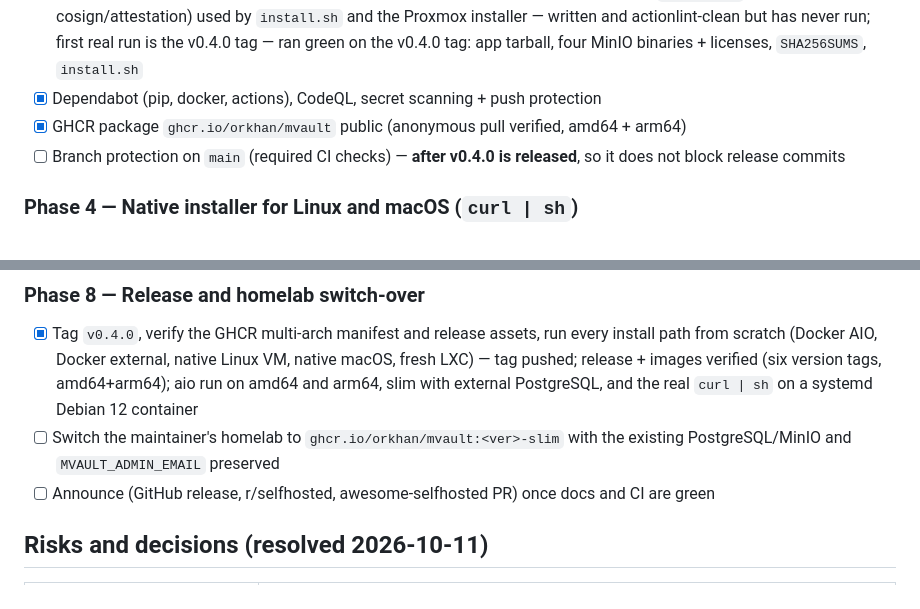
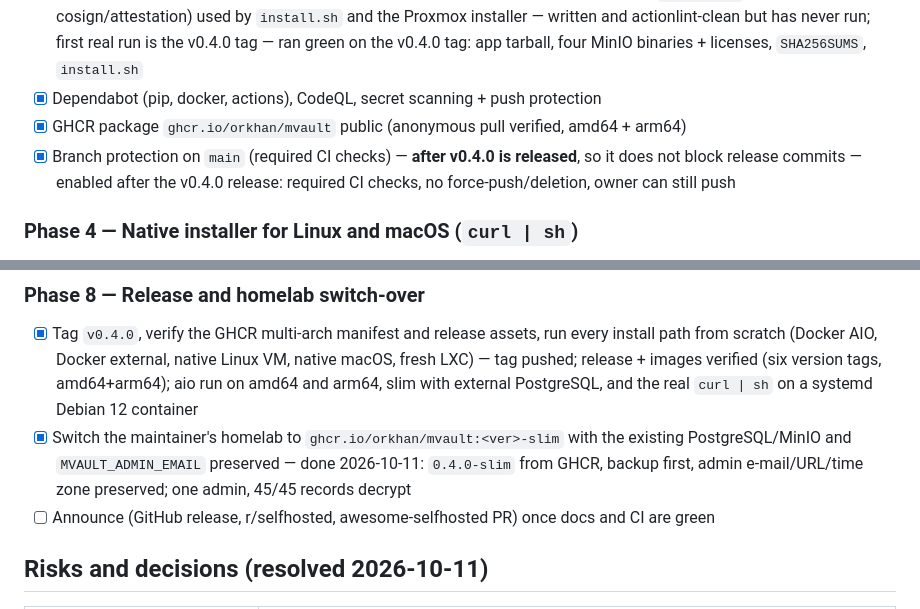
Before and after one commit to orkhan/mvault, a Markdown page: PLAN.md, 2 parts joined by grey strips. Rendered like a GitHub page.

Commit message:
docs(plan): branch protection enabled, homelab switched to the published image

```diff
--- a/PLAN.md
+++ b/PLAN.md
@@ -73,7 +73,7 @@ Status legend: `[ ]` todo, `[x]` done.
 - [x] `release.yml`: on `v*` tag → GitHub release with notes; assets `mvault-<ver>-{linux,darwin}-{amd64,arm64}.tar.gz` (app + installer helpers), pinned-source MinIO binaries for the same four targets, and `SHA256SUMS` (signed with cosign/attestation) used by `install.sh` and the Proxmox installer — written and actionlint-clean but has never run; first real run is the v0.4.0 tag — ran green on the v0.4.0 tag: app tarball, four MinIO binaries + licenses, `SHA256SUMS`, `install.sh`
 - [x] Dependabot (pip, docker, actions), CodeQL, secret scanning + push protection
 - [x] GHCR package `ghcr.io/orkhan/mvault` public (anonymous pull verified, amd64 + arm64)
-- [ ] Branch protection on `main` (required CI checks) — **after v0.4.0 is released**, so it does not block release commits
+- [x] Branch protection on `main` (required CI checks) — **after v0.4.0 is released**, so it does not block release commits — enabled after the v0.4.0 release: required CI checks, no force-push/deletion, owner can still push
 
 ### Phase 4 — Native installer for Linux and macOS (`curl | sh`)
 - [x] `install.sh`: detects OS/arch/distro, verifies prerequisites, downloads the release tarball and checks it against `SHA256SUMS`; flags `--version`, `--prefix`, `--port`, `--base-url`, `--no-postgres`, `--no-minio`, `--upgrade`, `--uninstall`, `--yes`; idempotent, safe to re-run; never overwrites existing secrets
@@ -108,7 +108,7 @@ Status legend: `[ ]` todo, `[x]` done.
 
 ### Phase 8 — Release and homelab switch-over
 - [x] Tag `v0.4.0`, verify the GHCR multi-arch manifest and release assets, run every install path from scratch (Docker AIO, Docker external, native Linux VM, native macOS, fresh LXC) — tag pushed; release + images verified (six version tags, amd64+arm64); aio run on amd64 and arm64, slim with external PostgreSQL, and the real `curl | sh` on a systemd Debian 12 container
-- [ ] Switch the maintainer's homelab to `ghcr.io/orkhan/mvault:<ver>-slim` with the existing PostgreSQL/MinIO and `MVAULT_ADMIN_EMAIL` preserved
+- [x] Switch the maintainer's homelab to `ghcr.io/orkhan/mvault:<ver>-slim` with the existing PostgreSQL/MinIO and `MVAULT_ADMIN_EMAIL` preserved — done 2026-10-11: `0.4.0-slim` from GHCR, backup first, admin e-mail/URL/time zone preserved; one admin, 45/45 records decrypt
 - [ ] Announce (GitHub release, r/selfhosted, awesome-selfhosted PR) once docs and CI are green
 
 ## Risks and decisions (resolved 2026-10-11)
```
